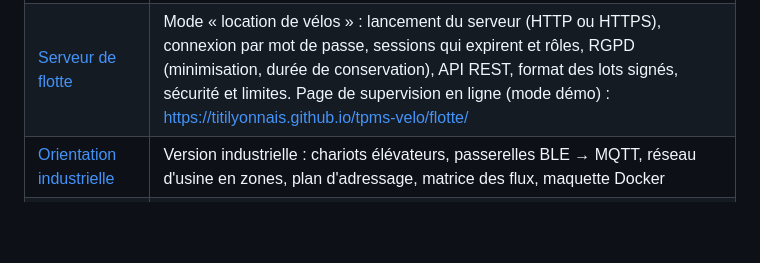
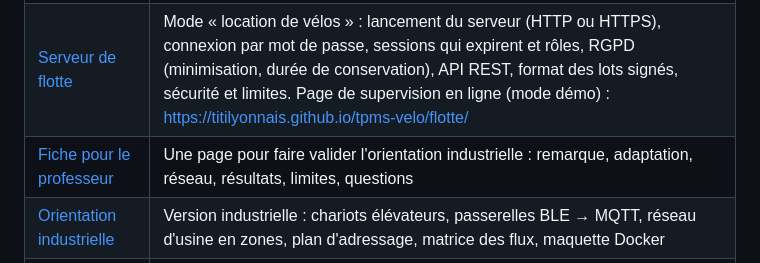
Before and after one commit to titilyonnais/tpms-velo, a Markdown page: docs/README.md, the part around the change. Rendered like a GitHub page; blank space fills up the shorter version.

Commit message:
Fiche d'une page pour faire valider l'orientation industrielle
Co-Authored-By: Claude Opus 5.5 <noreply@anthropic.com>

```diff
--- a/docs/README.md
+++ b/docs/README.md
@@ -15,6 +15,7 @@ Kit de surveillance de la pression des pneus de vélo : 2 capteurs TPMS BLE, un
 | [Schéma électrique](schema-electrique.md) | Schéma du boîtier (SVG, révision C du 24/10/2026 : baromètre BMP280, coupure de la recharge par grand froid, deux boutons sur une broche, fil BUSY de l'écran supprimé), liaisons broche par broche, nomenclature, calculs justifiés |
 | [Bilan énergétique](bilan-energetique.md) | Consommation par état, journée type, autonomie du boîtier, influence des réglages, baromètre et attente fixe de l'écran, boîtier sur son chargeur par grand froid, durée de vie des piles CR1632, piège du reed resté fermé, protocole de mesure sans PPK2 |
 | [Serveur de flotte](../serveur/README.md) | Mode « location de vélos » : lancement du serveur (HTTP ou HTTPS), connexion par mot de passe, sessions qui expirent et rôles, RGPD (minimisation, durée de conservation), API REST, format des lots signés, sécurité et limites. Page de supervision en ligne (mode démo) : https://titilyonnais.github.io/tpms-velo/flotte/ |
+| [Fiche pour le professeur](fiche-professeur.md) | Une page pour faire valider l'orientation industrielle : remarque, adaptation, réseau, résultats, limites, questions |
 | [Orientation industrielle](orientation-industrielle.md) | Version industrielle : chariots élévateurs, passerelles BLE → MQTT, réseau d'usine en zones, plan d'adressage, matrice des flux, maquette Docker |
 | [Fiche de préparation à l'oral](fiche-jury.md) | 38 questions probables du jury (dont 10 sur la version industrielle et le réseau) avec une réponse courte et le document où trouver le détail, démonstrations à avoir prêtes, ce qui reste à compléter avant la soutenance |
 | [Boîtier imprimé en 3D](../boitier-3d/README.md) | Modèle OpenSCAD paramétré : choix de conception (forme, joint radial, collier de cintre et glissière à cran), tolérances d'impression et pièce `test_jeux`, contrôles d'interférences, impression, quincaillerie, montage, essais d'étanchéité, cotes à vérifier |
```
Also changed, not shown: docs/fiche-professeur.md (added, +43 -0 lines).
